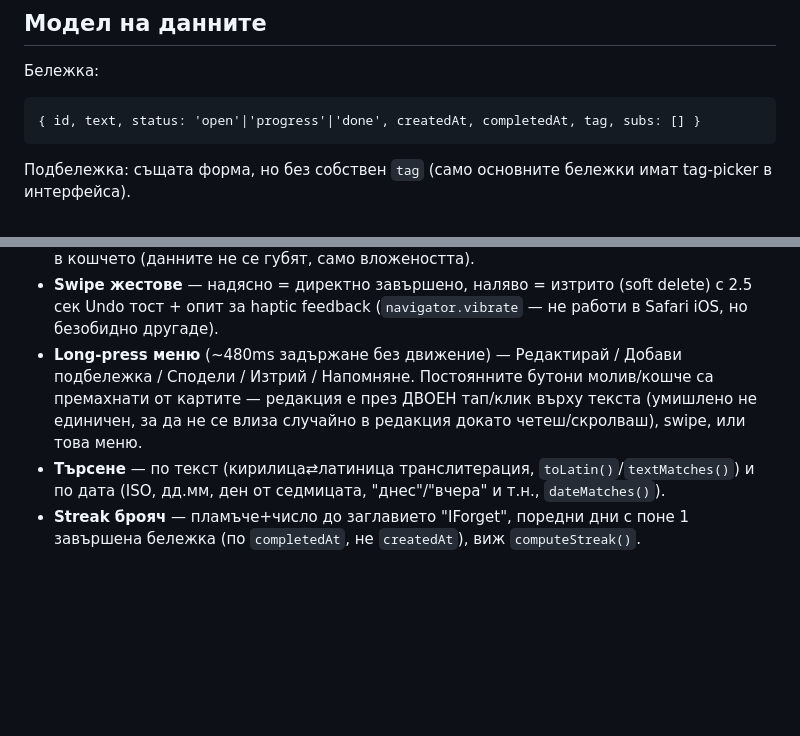
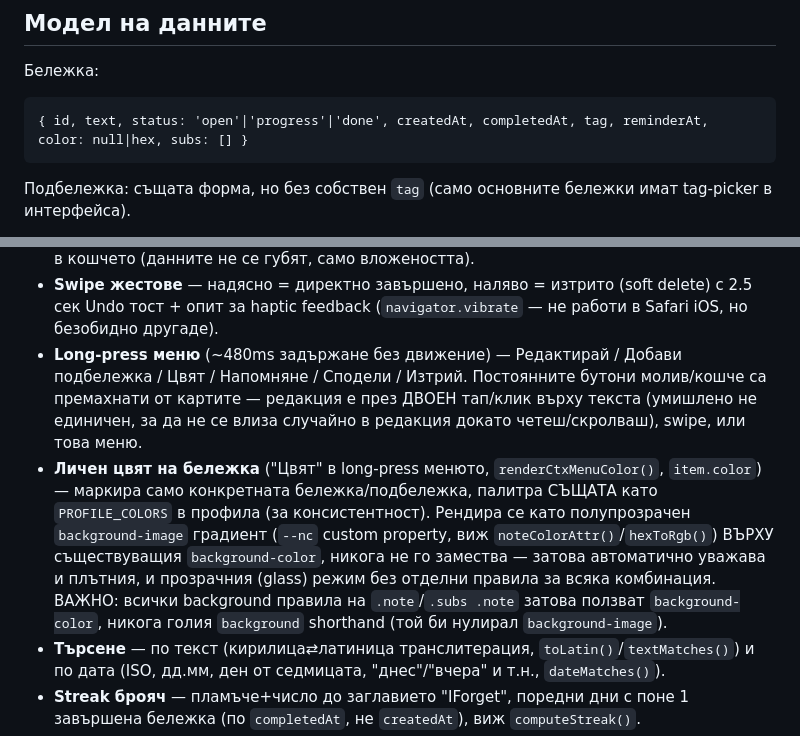
Before and after one commit to neshovska/iforget, a Markdown page: CLAUDE.md, 2 parts joined by grey strips. Rendered like a GitHub page; blank space fills up the shorter version.

Commit message:
Документация: личен цвят на бележка в CLAUDE.md
Co-Authored-By: Claude Sonnet 5 <noreply@anthropic.com>
Claude-Session: https://claude.ai/code/session_01VkuLDHGgffBgLV4nLKMqor

````diff
--- a/CLAUDE.md
+++ b/CLAUDE.md
@@ -31,7 +31,7 @@ custom domain).
 
 Бележка:
 ```
-{ id, text, status: 'open'|'progress'|'done', createdAt, completedAt, tag, subs: [] }
+{ id, text, status: 'open'|'progress'|'done', createdAt, completedAt, tag, reminderAt, color: null|hex, subs: [] }
 ```
 Подбележка: същата форма, но без собствен `tag` (само основните бележки имат
 tag-picker в интерфейса).
@@ -94,10 +94,20 @@ Firestore документ `users/{uid}` също съдържа `tagOrder: stri
   (soft delete) с 2.5 сек Undo тост + опит за haptic feedback
   (`navigator.vibrate` — не работи в Safari iOS, но безобидно другаде).
 - **Long-press меню** (~480ms задържане без движение) — Редактирай /
-  Добави подбележка / Сподели / Изтрий / Напомняне. Постоянните бутони
-  молив/кошче са премахнати от картите — редакция е през ДВОЕН тап/клик
-  върху текста (умишлено не единичен, за да не се влиза случайно в
-  редакция докато четеш/скролваш), swipe, или това меню.
+  Добави подбележка / Цвят / Напомняне / Сподели / Изтрий. Постоянните
+  бутони молив/кошче са премахнати от картите — редакция е през ДВОЕН
+  тап/клик върху текста (умишлено не единичен, за да не се влиза случайно
+  в редакция докато четеш/скролваш), swipe, или това меню.
+- **Личен цвят на бележка** ("Цвят" в long-press менюто,
+  `renderCtxMenuColor()`, `item.color`) — маркира само конкретната
+  бележка/подбележка, палитра СЪЩАТА като `PROFILE_COLORS` в профила (за
+  консистентност). Рендира се като полупрозрачен `background-image`
+  градиент (`--nc` custom property, виж `noteColorAttr()`/`hexToRgb()`)
+  ВЪРХУ съществуващия `background-color`, никога не го замества — затова
+  автоматично уважава и плътния, и прозрачния (glass) режим без отделни
+  правила за всяка комбинация. ВАЖНО: всички background правила на
+  `.note`/`.subs .note` затова ползват `background-color`, никога голия
+  `background` shorthand (той би нулирал `background-image`).
 - **Търсене** — по текст (кирилица⇄латиница транслитерация,
   `toLatin()`/`textMatches()`) и по дата (ISO, дд.мм, ден от седмицата,
   "днес"/"вчера" и т.н., `dateMatches()`).
````
